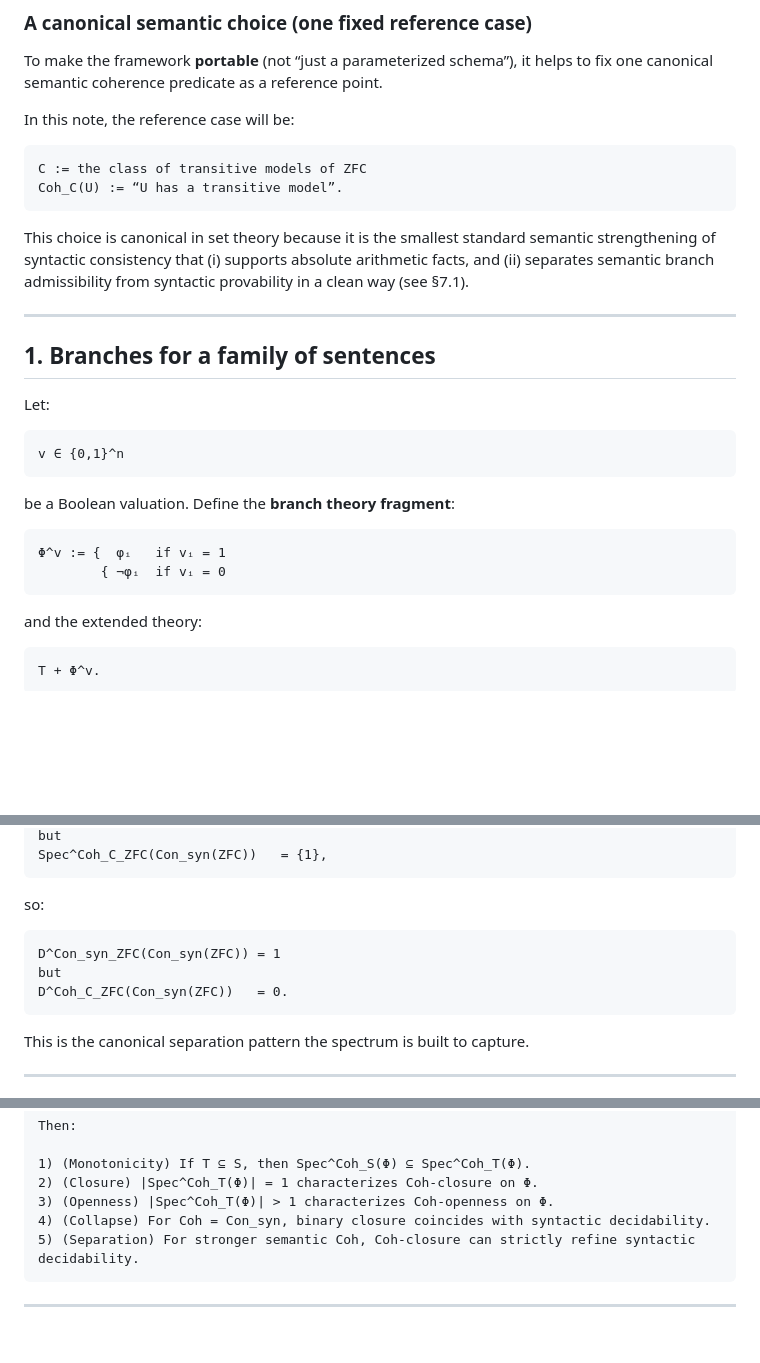
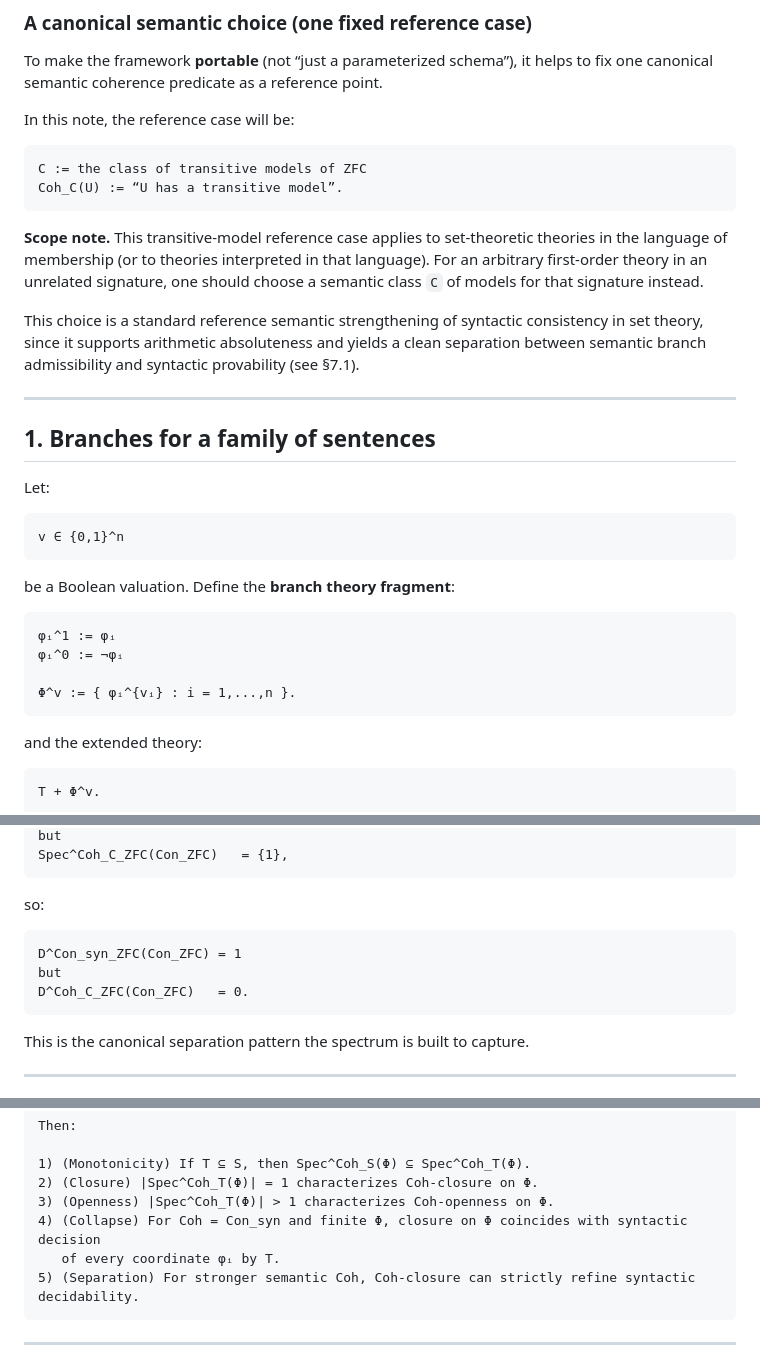
Before and after one commit to JohnDoe-collab-stack/forU2read, a Markdown page: Private_notes/RELATIVE_COHERENCE_SPECTRA.md, 3 parts joined by grey strips. GitHub-like rendering; blank space fills up the shorter version.

````diff
--- a/Private_notes/RELATIVE_COHERENCE_SPECTRA.md
+++ b/Private_notes/RELATIVE_COHERENCE_SPECTRA.md
@@ -56,9 +56,14 @@ C := the class of transitive models of ZFC
 Coh_C(U) := “U has a transitive model”.
 ```
 
-This choice is canonical in set theory because it is the smallest standard semantic strengthening of
-syntactic consistency that (i) supports absolute arithmetic facts, and (ii) separates semantic
-branch admissibility from syntactic provability in a clean way (see §7.1).
+**Scope note.** This transitive-model reference case applies to set-theoretic theories in the
+language of membership (or to theories interpreted in that language). For an arbitrary first-order
+theory in an unrelated signature, one should choose a semantic class `C` of models for that
+signature instead.
+
+This choice is a standard reference semantic strengthening of syntactic consistency in set theory,
+since it supports arithmetic absoluteness and yields a clean separation between semantic branch
+admissibility and syntactic provability (see §7.1).
 
 ---
 
@@ -73,8 +78,10 @@ v ∈ {0,1}^n
 be a Boolean valuation. Define the **branch theory fragment**:
 
 ```text
-Φ^v := {  φᵢ   if vᵢ = 1
-        { ¬φᵢ  if vᵢ = 0
+φᵢ^1 := φᵢ
+φᵢ^0 := ¬φᵢ
+
+Φ^v := { φᵢ^{vᵢ} : i = 1,...,n }.
 ```
 
 and the extended theory:
@@ -393,13 +408,13 @@ Spec^Con_syn_ZFC(Con_syn(ZFC)) = {0,1}
 but
-Spec^Coh_C_ZFC(Con_syn(ZFC))   = {1},
+Spec^Coh_C_ZFC(Con_ZFC)   = {1},
 ```
 
 so:
 
 ```text
-D^Con_syn_ZFC(Con_syn(ZFC)) = 1
+D^Con_syn_ZFC(Con_ZFC) = 1
 but
-D^Coh_C_ZFC(Con_syn(ZFC))   = 0.
+D^Coh_C_ZFC(Con_ZFC)   = 0.
 ```
 
 This is the canonical separation pattern the spectrum is built to capture.
@@ -528,7 +543,8 @@ Then:
 1) (Monotonicity) If T ⊆ S, then Spec^Coh_S(Φ) ⊆ Spec^Coh_T(Φ).
 2) (Closure) |Spec^Coh_T(Φ)| = 1 characterizes Coh-closure on Φ.
 3) (Openness) |Spec^Coh_T(Φ)| > 1 characterizes Coh-openness on Φ.
-4) (Collapse) For Coh = Con_syn, binary closure coincides with syntactic decidability.
+4) (Collapse) For Coh = Con_syn and finite Φ, closure on Φ coincides with syntactic decision
+   of every coordinate φᵢ by T.
 5) (Separation) For stronger semantic Coh, Coh-closure can strictly refine syntactic decidability.
 ```
 
````
Also changed, not shown: other parts of Private_notes/RELATIVE_COHERENCE_SPECTRA.md (+23 -15 lines).
